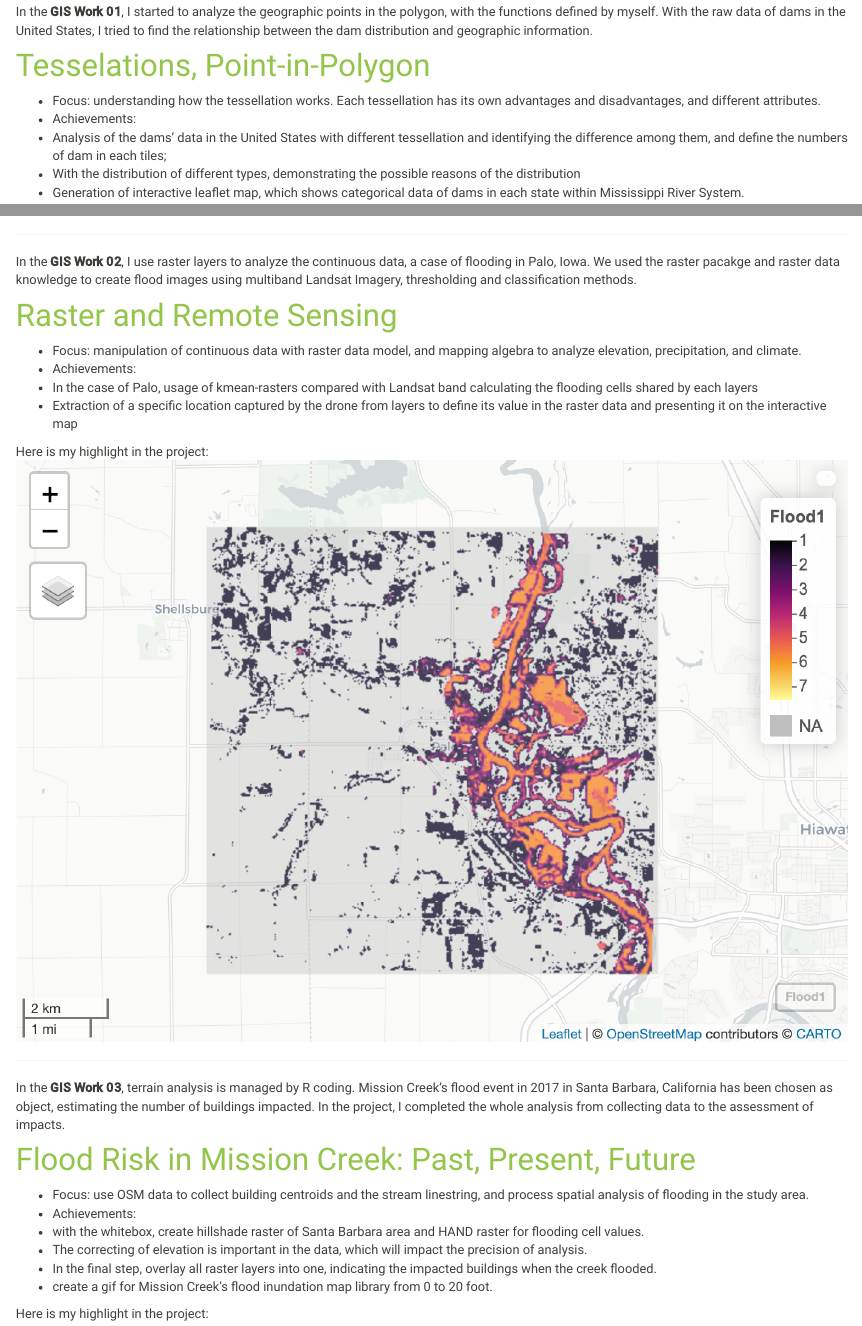
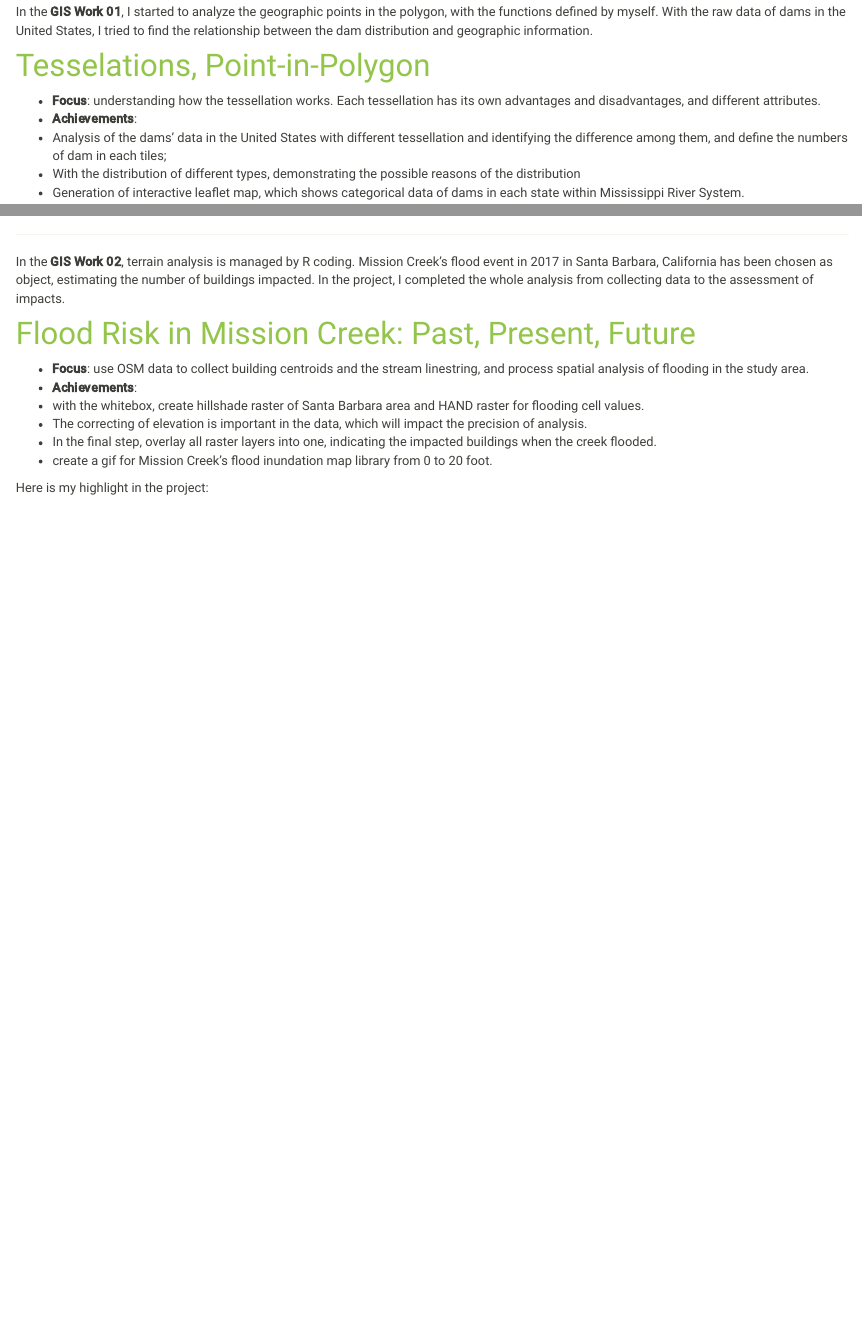
Before and after one commit to NeedCola/NeedCola.github.io, an R Markdown document (geo13.rmd): the page in a window 1100 px wide, from 210 px down, and a second part further down, joined at a grey line. The pictures show the output file geo13.html that the author committed with the source, opened offline; library style sheets and scripts come from the installed R packages.

Commit message:
jan13/2024

```diff
--- a/geo13.rmd
+++ b/geo13.rmd
@@ -14,8 +14,8 @@ In the **GIS Work 01**, I started to analyze the geographic points in the polygo
 
 # [Tesselations, Point-in-Polygon](https://needcola.github.io/giswork/lab-04.html)
 
-- Focus: understanding how the tessellation works. Each tessellation has its own advantages and disadvantages, and different attributes.
-- Achievements:
+- **Focus**: understanding how the tessellation works. Each tessellation has its own advantages and disadvantages, and different attributes.
+- **Achievements**:
 - Analysis of the dams' data in the United States with different tessellation and identifying the difference among them, and define the numbers of dam in each tiles;
 - With the distribution of different types, demonstrating the possible reasons of the distribution
 - Generation of interactive leaflet map, which shows categorical data of dams in each state within Mississippi River System.
@@ -23,28 +23,16 @@ In the **GIS Work 01**, I started to analyze the geographic points in the polygo
 Here is my highlight in the project:
 ![](img/geo13-lab04highlight.png)
 
----
 
-In the **GIS Work 02**, I use raster layers to analyze the continuous data, a case of flooding in Palo, Iowa. We used the raster pacakge and raster data knowledge to create flood images using multiband Landsat Imagery, thresholding and classification methods.
-
-# [Raster and Remote Sensing](https://needcola.github.io/giswork/lab-05.html)
-
-- Focus: manipulation of continuous data with raster data model, and mapping algebra to analyze elevation, precipitation, and climate.
-- Achievements:
-- In the case of Palo, usage of kmean-rasters compared with Landsat band calculating the flooding cells shared by each layers
-- Extraction of a specific location captured by the drone from layers to define its value in the raster data and presenting it on the interactive map
-
-Here is my highlight in the project:
-![](img/geo13-lab05highlight.png)
 
 ---
 
-In the **GIS Work 03**, terrain analysis is managed by R coding. Mission Creek's flood event in 2017 in Santa Barbara, California has been chosen as object, estimating the number of buildings impacted. In the project, I completed the whole analysis from collecting data to the assessment of impacts.
+In the **GIS Work 02**, terrain analysis is managed by R coding. Mission Creek's flood event in 2017 in Santa Barbara, California has been chosen as object, estimating the number of buildings impacted. In the project, I completed the whole analysis from collecting data to the assessment of impacts.
 
 # [Flood Risk in Mission Creek: Past, Present, Future](https://needcola.github.io/giswork/lab-06.html)
 
-- Focus: use OSM data to collect building centroids and the stream linestring, and process spatial analysis of flooding in the study area.
-- Achievements:
+- **Focus**: use OSM data to collect building centroids and the stream linestring, and process spatial analysis of flooding in the study area.
+- **Achievements**:
 - with the whitebox, create hillshade raster of Santa Barbara area and HAND raster for flooding cell values.
 - The correcting of elevation is important in the data, which will impact the precision of analysis.
 - In the final step, overlay all raster layers into one, indicating the impacted buildings when the creek flooded.
```
Also changed, not shown: geo13.html.
